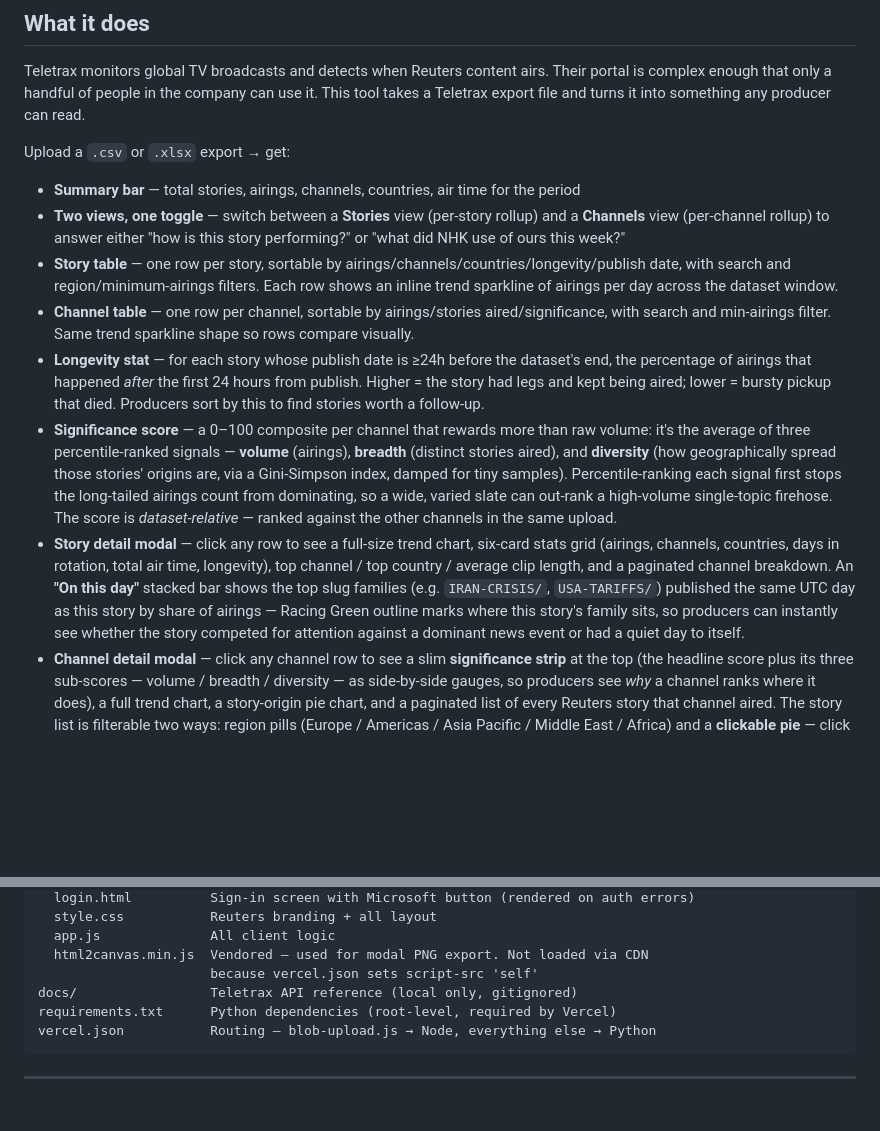
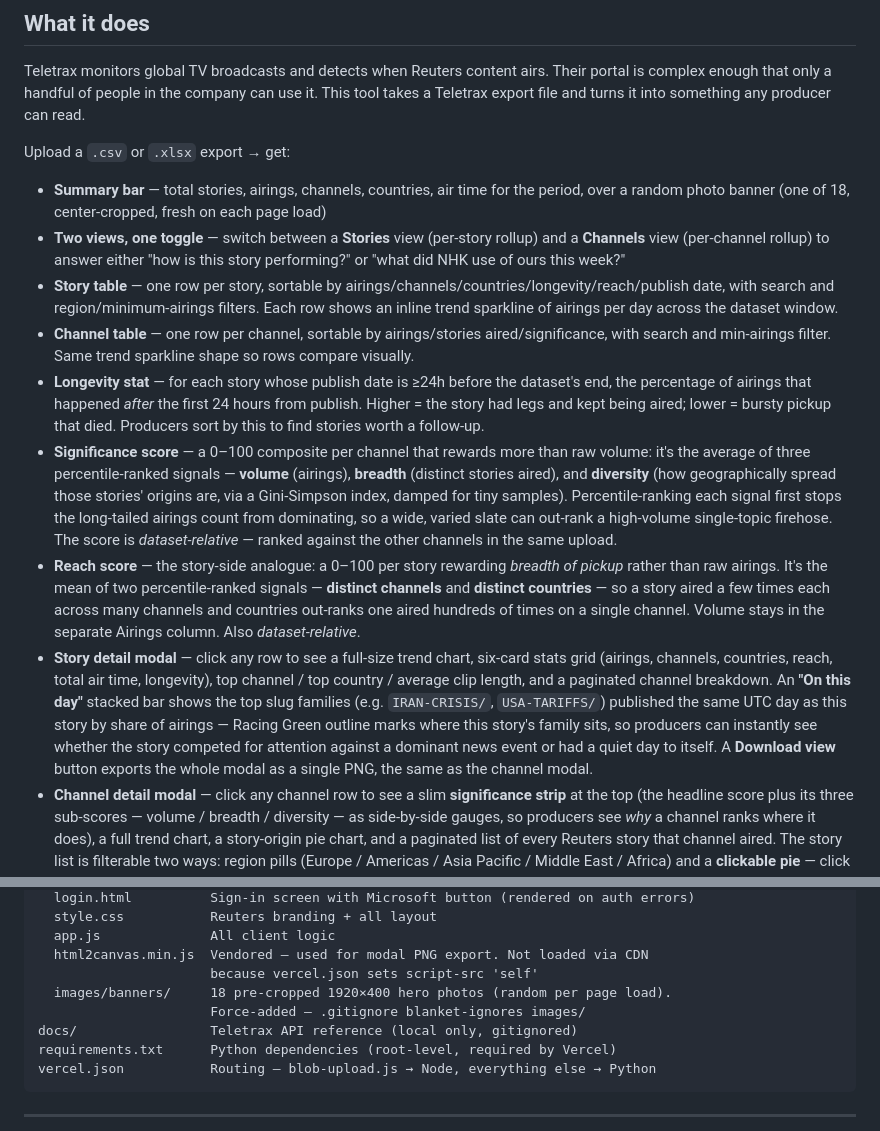
Before and after one commit to cooperinveen/rvn-usage-analyser, a Markdown page: README.md, 2 parts joined by grey strips. Rendered like a GitHub page; blank space fills up the shorter version.

Commit message:
docs: README — story reach score, random banner, story-modal download
- Reach score bullet (story breadth analogue of channel significance)
- Story table now sortable by reach; modal stat grid shows Reach (was
  Days in rotation); Download view button on the story modal
- Summary bar over a random 18-photo center-cropped banner
- Project structure note for frontend/images/banners

Co-Authored-By: Claude Opus 4.8 <noreply@anthropic.com>

```diff
--- a/README.md
+++ b/README.md
@@ -12,13 +12,14 @@ Teletrax monitors global TV broadcasts and detects when Reuters content airs. Th
 
 Upload a `.csv` or `.xlsx` export → get:
 
-- **Summary bar** — total stories, airings, channels, countries, air time for the period
+- **Summary bar** — total stories, airings, channels, countries, air time for the period, over a random photo banner (one of 18, center-cropped, fresh on each page load)
 - **Two views, one toggle** — switch between a **Stories** view (per-story rollup) and a **Channels** view (per-channel rollup) to answer either "how is this story performing?" or "what did NHK use of ours this week?"
-- **Story table** — one row per story, sortable by airings/channels/countries/longevity/publish date, with search and region/minimum-airings filters. Each row shows an inline trend sparkline of airings per day across the dataset window.
+- **Story table** — one row per story, sortable by airings/channels/countries/longevity/reach/publish date, with search and region/minimum-airings filters. Each row shows an inline trend sparkline of airings per day across the dataset window.
 - **Channel table** — one row per channel, sortable by airings/stories aired/significance, with search and min-airings filter. Same trend sparkline shape so rows compare visually.
 - **Longevity stat** — for each story whose publish date is ≥24h before the dataset's end, the percentage of airings that happened *after* the first 24 hours from publish. Higher = the story had legs and kept being aired; lower = bursty pickup that died. Producers sort by this to find stories worth a follow-up.
 - **Significance score** — a 0–100 composite per channel that rewards more than raw volume: it's the average of three percentile-ranked signals — **volume** (airings), **breadth** (distinct stories aired), and **diversity** (how geographically spread those stories' origins are, via a Gini-Simpson index, damped for tiny samples). Percentile-ranking each signal first stops the long-tailed airings count from dominating, so a wide, varied slate can out-rank a high-volume single-topic firehose. The score is *dataset-relative* — ranked against the other channels in the same upload.
-- **Story detail modal** — click any row to see a full-size trend chart, six-card stats grid (airings, channels, countries, days in rotation, total air time, longevity), top channel / top country / average clip length, and a paginated channel breakdown. An **"On this day"** stacked bar shows the top slug families (e.g. `IRAN-CRISIS/`, `USA-TARIFFS/`) published the same UTC day as this story by share of airings — Racing Green outline marks where this story's family sits, so producers can instantly see whether the story competed for attention against a dominant news event or had a quiet day to itself.
+- **Reach score** — the story-side analogue: a 0–100 per story rewarding *breadth of pickup* rather than raw airings. It's the mean of two percentile-ranked signals — **distinct channels** and **distinct countries** — so a story aired a few times each across many channels and countries out-ranks one aired hundreds of times on a single channel. Volume stays in the separate Airings column. Also *dataset-relative*.
+- **Story detail modal** — click any row to see a full-size trend chart, six-card stats grid (airings, channels, countries, reach, total air time, longevity), top channel / top country / average clip length, and a paginated channel breakdown. An **"On this day"** stacked bar shows the top slug families (e.g. `IRAN-CRISIS/`, `USA-TARIFFS/`) published the same UTC day as this story by share of airings — Racing Green outline marks where this story's family sits, so producers can instantly see whether the story competed for attention against a dominant news event or had a quiet day to itself. A **Download view** button exports the whole modal as a single PNG, the same as the channel modal.
 - **Channel detail modal** — click any channel row to see a slim **significance strip** at the top (the headline score plus its three sub-scores — volume / breadth / diversity — as side-by-side gauges, so producers see *why* a channel ranks where it does), a full trend chart, a story-origin pie chart, and a paginated list of every Reuters story that channel aired. The story list is filterable two ways: region pills (Europe / Americas / Asia Pacific / Middle East / Africa) and a **clickable pie** — click a slice (e.g. IRAN) and the list shrinks to that country's stories. Filters compose. A **Download view** button exports the whole modal — header, charts, filtered story list — as a single PNG for sharing.
 - **Insights panel** — top 10 stories, channels, and countries at a glance. Click a top channel to open its detail modal.
 - **Export** — download the aggregated summary as a clean Excel file. Split-button picker lets you choose top 25 / 50 / 100 rows for whichever view is active.
@@ -89,6 +90,8 @@ frontend/
   app.js              All client logic
   html2canvas.min.js  Vendored — used for modal PNG export. Not loaded via CDN
                       because vercel.json sets script-src 'self'
+  images/banners/     18 pre-cropped 1920×400 hero photos (random per page load).
+                      Force-added — .gitignore blanket-ignores images/
 docs/                 Teletrax API reference (local only, gitignored)
 requirements.txt      Python dependencies (root-level, required by Vercel)
 vercel.json           Routing — blob-upload.js → Node, everything else → Python
```
